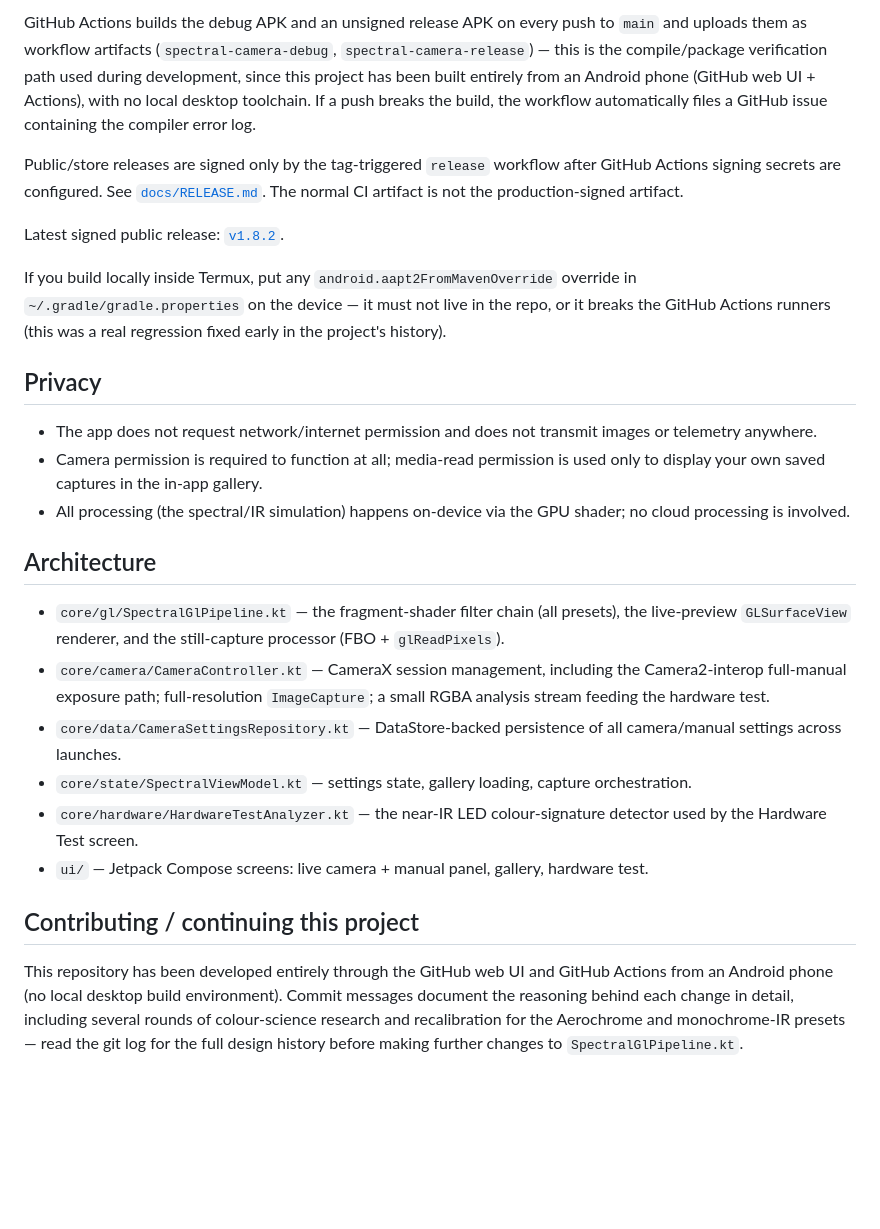
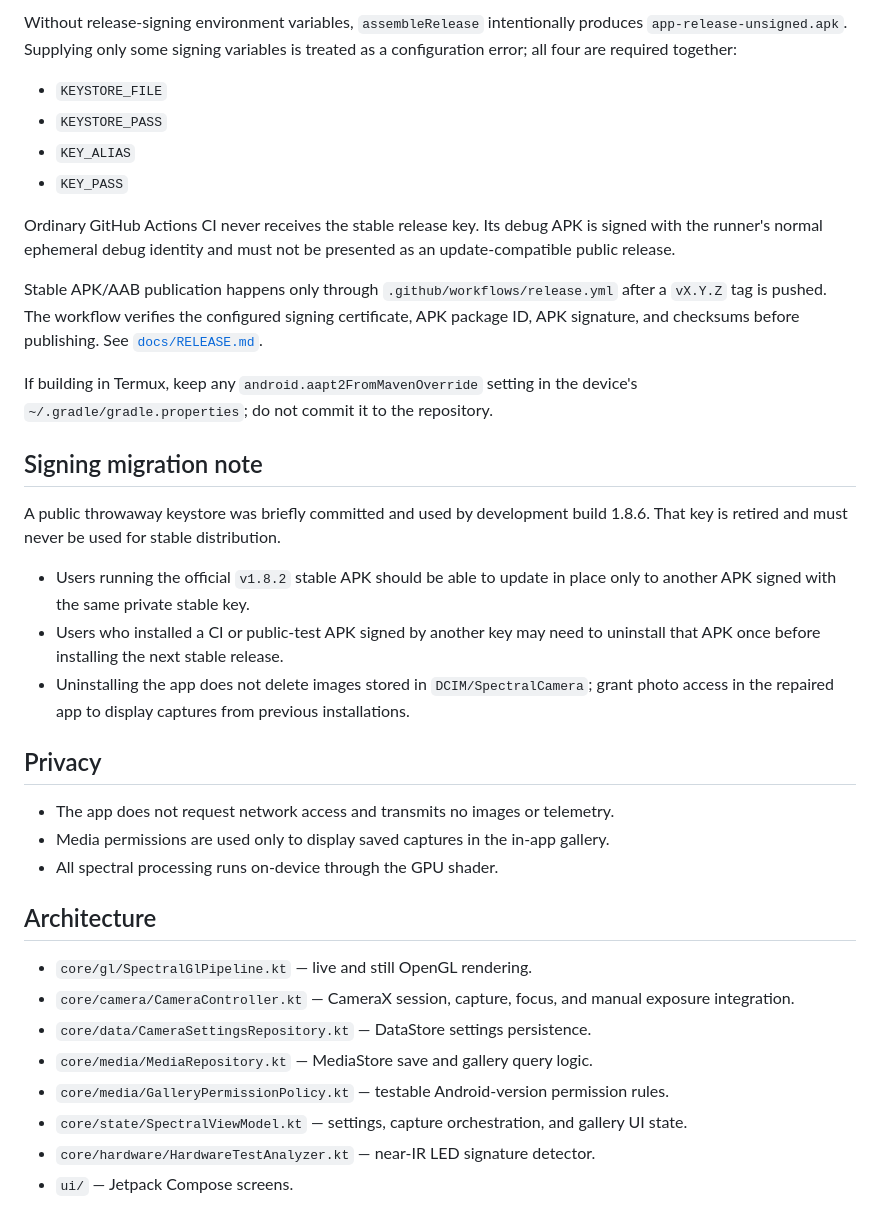
Before and after one commit to renardoberou/spectral-camera, a Markdown page: README.md, the part around one of its changes. Rendered like a GitHub page; blank space fills up the shorter version.

````diff
--- a/README.md
+++ b/README.md
@@ -80,28 +94,39 @@ From the project root:
 ```
 
-GitHub Actions builds the debug APK and an unsigned release APK on every push to `main` and uploads them as workflow artifacts (`spectral-camera-debug`, `spectral-camera-release`) — this is the compile/package verification path used during development, since this project has been built entirely from an Android phone (GitHub web UI + Actions), with no local desktop toolchain. If a push breaks the build, the workflow automatically files a GitHub issue containing the compiler error log.
+Without release-signing environment variables, `assembleRelease` intentionally produces `app-release-unsigned.apk`. Supplying only some signing variables is treated as a configuration error; all four are required together:
 
-Public/store releases are signed only by the tag-triggered `release` workflow after GitHub Actions signing secrets are configured. See [`docs/RELEASE.md`](docs/RELEASE.md). The normal CI artifact is not the production-signed artifact.
+- `KEYSTORE_FILE`
+- `KEYSTORE_PASS`
+- `KEY_ALIAS`
+- `KEY_PASS`
 
-Latest signed public release: [`v1.8.2`](https://github.com/renardoberou/spectral-camera/releases/tag/v1.8.2).
+Ordinary GitHub Actions CI never receives the stable release key. Its debug APK is signed with the runner's normal ephemeral debug identity and must not be presented as an update-compatible public release.
 
-If you build locally inside Termux, put any `android.aapt2FromMavenOverride` override in `~/.gradle/gradle.properties` on the device — it must not live in the repo, or it breaks the GitHub Actions runners (this was a real regression fixed early in the project's history).
+Stable APK/AAB publication happens only through `.github/workflows/release.yml` after a `vX.Y.Z` tag is pushed. The workflow verifies the configured signing certificate, APK package ID, APK signature, and checksums before publishing. See [`docs/RELEASE.md`](docs/RELEASE.md).
+
+If building in Termux, keep any `android.aapt2FromMavenOverride` setting in the device's `~/.gradle/gradle.properties`; do not commit it to the repository.
+
+## Signing migration note
+
+A public throwaway keystore was briefly committed and used by development build 1.8.6. That key is retired and must never be used for stable distribution.
+
+- Users running the official `v1.8.2` stable APK should be able to update in place only to another APK signed with the same private stable key.
+- Users who installed a CI or public-test APK signed by another key may need to uninstall that APK once before installing the next stable release.
+- Uninstalling the app does not delete images stored in `DCIM/SpectralCamera`; grant photo access in the repaired app to display captures from previous installations.
 
 ## Privacy
 
-- The app does not request network/internet permission and does not transmit images or telemetry anywhere.
-- Camera permission is required to function at all; media-read permission is used only to display your own saved captures in the in-app gallery.
-- All processing (the spectral/IR simulation) happens on-device via the GPU shader; no cloud processing is involved.
+- The app does not request network access and transmits no images or telemetry.
+- Media permissions are used only to display saved captures in the in-app gallery.
+- All spectral processing runs on-device through the GPU shader.
 
 ## Architecture
 
-- `core/gl/SpectralGlPipeline.kt` — the fragment-shader filter chain (all presets), the live-preview `GLSurfaceView` renderer, and the still-capture processor (FBO + `glReadPixels`).
-- `core/camera/CameraController.kt` — CameraX session management, including the Camera2-interop full-manual exposure path; full-resolution `ImageCapture`; a small RGBA analysis stream feeding the hardware test.
-- `core/data/CameraSettingsRepository.kt` — DataStore-backed persistence of all camera/manual settings across launches.
-- `core/state/SpectralViewModel.kt` — settings state, gallery loading, capture orchestration.
-- `core/hardware/HardwareTestAnalyzer.kt` — the near-IR LED colour-signature detector used by the Hardware Test screen.
-- `ui/` — Jetpack Compose screens: live camera + manual panel, gallery, hardware test.
-
-## Contributing / continuing this project
-
-This repository has been developed entirely through the GitHub web UI and GitHub Actions from an Android phone (no local desktop build environment). Commit messages document the reasoning behind each change in detail, including several rounds of colour-science research and recalibration for the Aerochrome and monochrome-IR presets — read the git log for the full design history before making further changes to `SpectralGlPipeline.kt`.
+- `core/gl/SpectralGlPipeline.kt` — live and still OpenGL rendering.
+- `core/camera/CameraController.kt` — CameraX session, capture, focus, and manual exposure integration.
+- `core/data/CameraSettingsRepository.kt` — DataStore settings persistence.
+- `core/media/MediaRepository.kt` — MediaStore save and gallery query logic.
+- `core/media/GalleryPermissionPolicy.kt` — testable Android-version permission rules.
+- `core/state/SpectralViewModel.kt` — settings, capture orchestration, and gallery UI state.
+- `core/hardware/HardwareTestAnalyzer.kt` — near-IR LED signature detector.
+- `ui/` — Jetpack Compose screens.
````
Also changed, not shown: other parts of README.md (+54 -40 lines).
